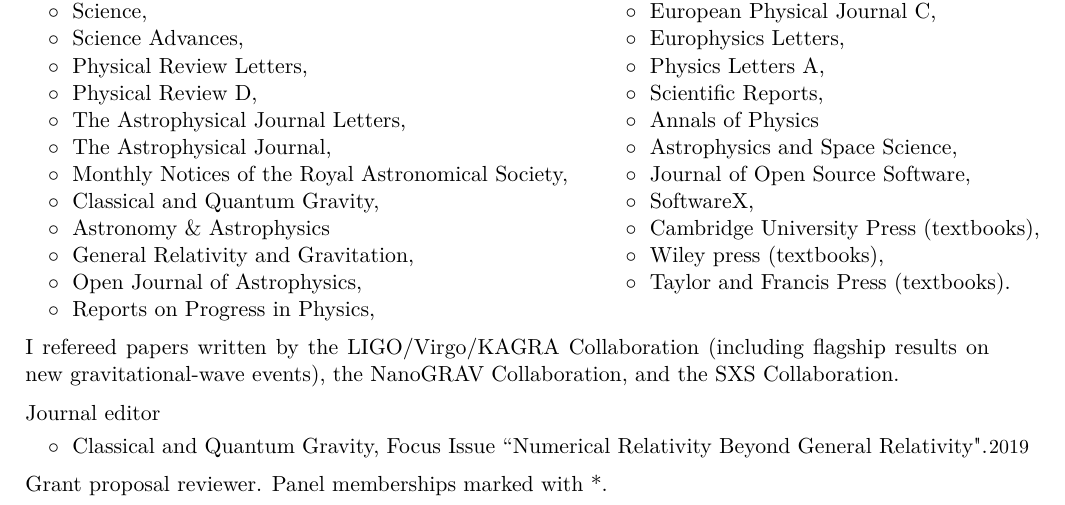
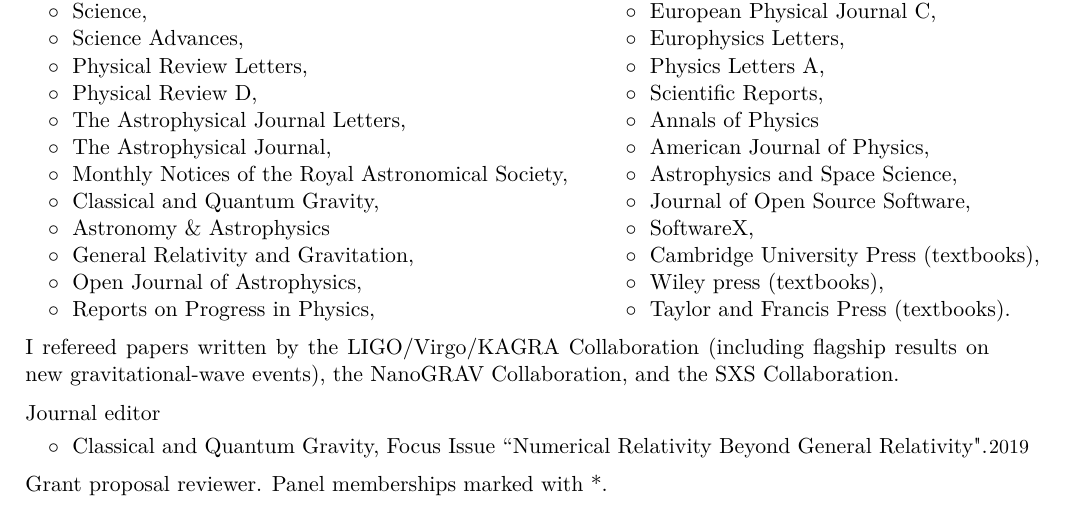
Before and after one commit to dgerosa/CV, a LaTeX CV (CV.tex): part of page 5 of 27, cut so that both start at the same text. Compiled offline with XeLaTeX.

Commit message:
Sun Sep 13 20:22:19 CEST 2026

```diff
--- a/CV.tex
+++ b/CV.tex
@@ -365,13 +365,13 @@
 $\circ\;$ Physical Review Letters, & $\circ\;$  Physics Letters A, \\
 $\circ\;$ Physical Review D,  & $\circ\;$   Scientific Reports, \\
 $\circ\;$  The Astrophysical Journal Letters,  &  $\circ\;$ Annals of Physics \\
-$\circ\;$ The Astrophysical Journal,  &  $\circ\;$ Astrophysics and Space Science, \\
-$\circ\;$  Monthly Notices of the Royal Astronomical Society, & $\circ\;$ Journal of Open Source Software,  \\
-$\circ\;$  Classical and Quantum Gravity, & $\circ\;$ SoftwareX, \\
-$\circ\;$  Astronomy \& Astrophysics & $\circ\;$  Cambridge University Press (textbooks),\\
-$\circ\;$  General Relativity and Gravitation, & $\circ\;$ Wiley press (textbooks), \\
-$\circ\;$  Open Journal of Astrophysics, & $\circ\;$ Taylor and Francis Press (textbooks). \\
-$\circ\;$  Reports on Progress in Physics,  &
+$\circ\;$ The Astrophysical Journal,  &  $\circ\;$ American Journal of Physics, \\
+$\circ\;$  Monthly Notices of the Royal Astronomical Society, & $\circ\;$ Astrophysics and Space Science,  \\
+$\circ\;$  Classical and Quantum Gravity, & $\circ\;$ Journal of Open Source Software, \\
+$\circ\;$  Astronomy \& Astrophysics & $\circ\;$  SoftwareX,\\
+$\circ\;$  General Relativity and Gravitation, & $\circ\;$ Cambridge University Press (textbooks), \\
+$\circ\;$  Open Journal of Astrophysics, & $\circ\;$ Wiley press (textbooks), \\
+$\circ\;$  Reports on Progress in Physics, & $\circ\;$  Taylor and Francis Press (textbooks).
  \\
 \end{tabular}
 
```
